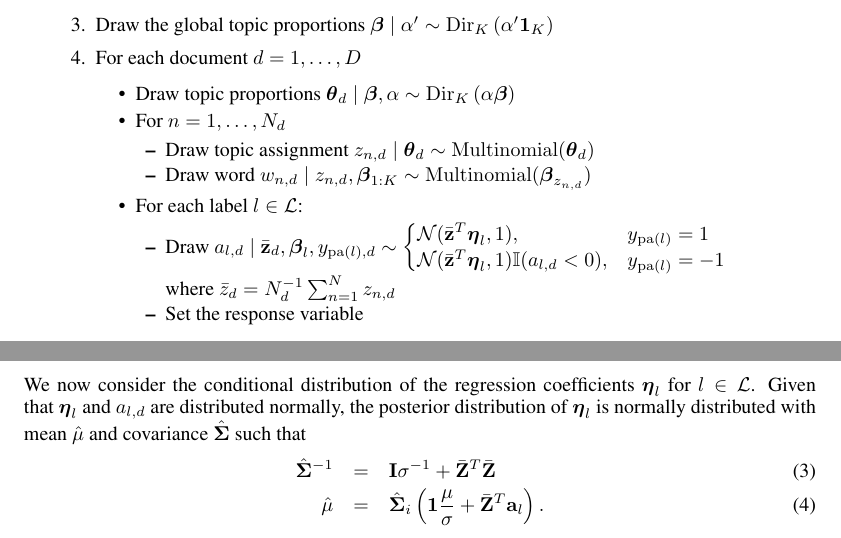
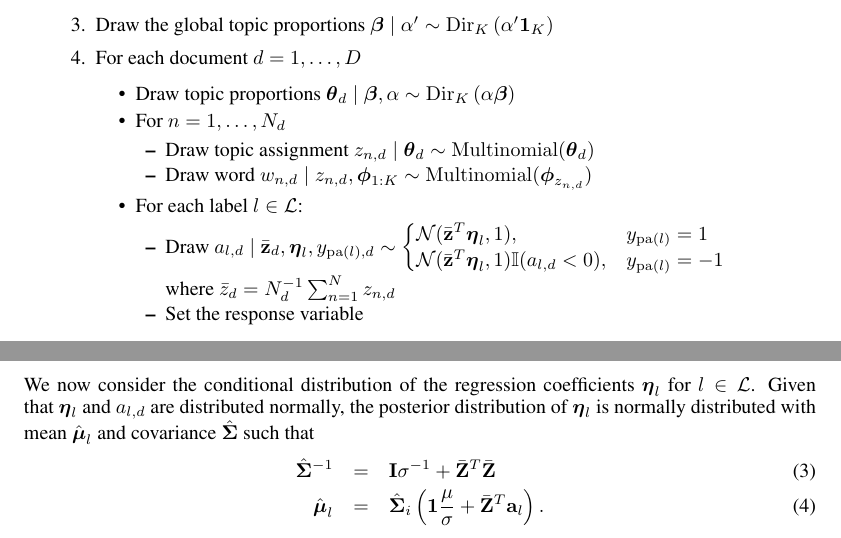
Before and after one commit to aperotte/sLDA_2011, a LaTeX paper (paper/main.tex, which reads paper/inference.tex, paper/model.tex): two parts of pages 3 and 4 of 9, joined at a grey line, cut so that both start at the same text. Compiled offline with pdfLaTeX.

Commit message:
slight changes to model

```diff
--- a/paper/inference.tex
+++ b/paper/inference.tex
@@ -74,11 +74,11 @@ can be sampled through enumeration.
 We now consider the conditional distribution of the regression coefficients
 $\boldsymbol\eta_{l}$ for $l\in\mathcal{L}$. Given that $\boldsymbol\eta_{l}$
 and $a_{l,d}$ are distributed normally, the posterior distribution
-of $\boldsymbol\eta_{l}$ is normally distributed with mean $\hat{\mu}$
+of $\boldsymbol\eta_{l}$ is normally distributed with mean $\hat{\boldsymbol\mu}_{l}$
 and covariance $\hat{\mathbf{\Sigma}}$ such that % (probably not the right place for this) We evaluated the model over various values of $\sigma$ where $\sigma=\left\{ 0.01,0.1,0.25,1,2\right\} $.
 \begin{eqnarray}
 \hat{\mathbf{\Sigma}}^{-1} & = & \mathbf{I}\sigma^{-1}+\bar{\mathbf{Z}}^{T}\bar{\mathbf{Z}}\\
-\hat{\mu} & = & \hat{\mathbf{\Sigma}}_{i}\left(\mathbf{1}\frac{\mu}{\sigma}+\bar{\mathbf{Z}}^{T}\mathbf{a}_{l}\right).\end{eqnarray}
+\hat{\boldsymbol\mu}_{l} & = & \hat{\mathbf{\Sigma}}_{i}\left(\mathbf{1}\frac{\mu}{\sigma}+\bar{\mathbf{Z}}^{T}\mathbf{a}_{l}\right).\end{eqnarray}
  This is a standard result from normal Bayesian linear regression
 \citep{BishopPRML}. Here, $\bar{\mathbf{Z}}$ is a $D\times K$ matrix
 such that row $d$ of $\mathbf{\bar{Z}}$ is $\bar{\mathbf{z}}_{d}$, and $\mathbf{a}_{l}=[a_{l,1},a_{l,2},\ldots,a_{l,D}]^{T}$.
--- a/paper/model.tex
+++ b/paper/model.tex
@@ -65,12 +65,12 @@ where $\mathbf{I}_{K}$ is the $K$ dimensional identity matrix
 
 \begin{itemize}
 \item Draw topic assignment $z_{n,d}\mid\boldsymbol\theta_d\sim{\rm Multinomial}(\boldsymbol\theta_d)$
-\item Draw word $w_{n,d}\mid z_{n,d},\boldsymbol\beta_{1:K}\sim{\rm Multinomial}(\boldsymbol\beta_{z_{n,d}})$
+\item Draw word $w_{n,d}\mid z_{n,d},\boldsymbol\phi_{1:K}\sim{\rm Multinomial}(\boldsymbol\phi_{z_{n,d}})$
 \end{itemize}
 \item For each label $l\in\mathcal{L}$:
 
 \begin{itemize}
-\item Draw $a_{l,d}\mid \bar{\mathbf{z}}_d,\boldsymbol\beta_{l},y_{\mathrm{pa}(l),d}\sim\begin{cases}
+\item Draw $a_{l,d}\mid \bar{\mathbf{z}}_d,\boldsymbol\eta_{l},y_{\mathrm{pa}(l),d}\sim\begin{cases}
 \mathcal{N}(\bar{\mathbf{z}}^{T}\boldsymbol\eta_{l},1), & y_{\mathrm{pa}(l)}=1\\
 \mathcal{N}(\bar{\mathbf{z}}^{T}\boldsymbol\eta_{l},1)\mathbb{I}(a_{l,d}<0), & y_{\mathrm{pa}(l)}=-1\end{cases}$ \\where $\bar{z}_{d}=N_{d}^{-1}\sum_{n=1}^{N}z_{n,d}$ %\item Draw $a_{l, d} \ | \ z_{1:N_d,d}, \boldsymbol\beta_l \sim \mathcal{N} \left(\bar z_d^{T} \boldsymbol\beta_{l},1\right)$, where $\bar z_d=N_d^{-1}\sum_{n=1}^{N_d}z_{n,d}$
 
```
